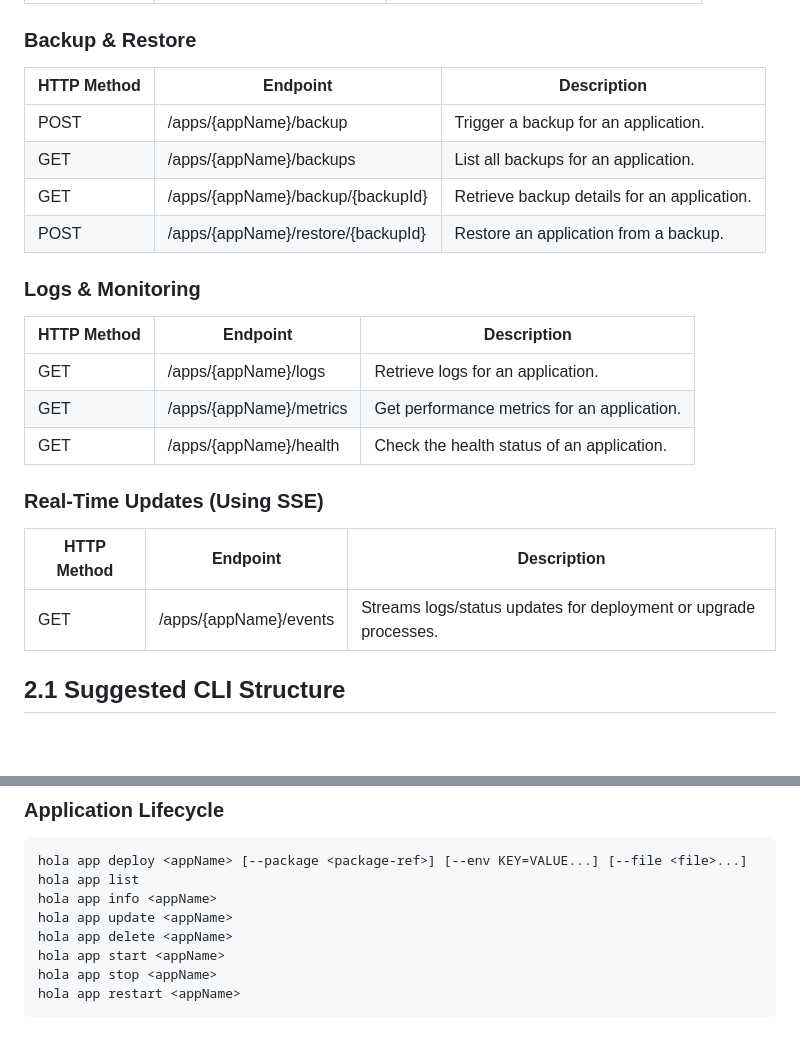
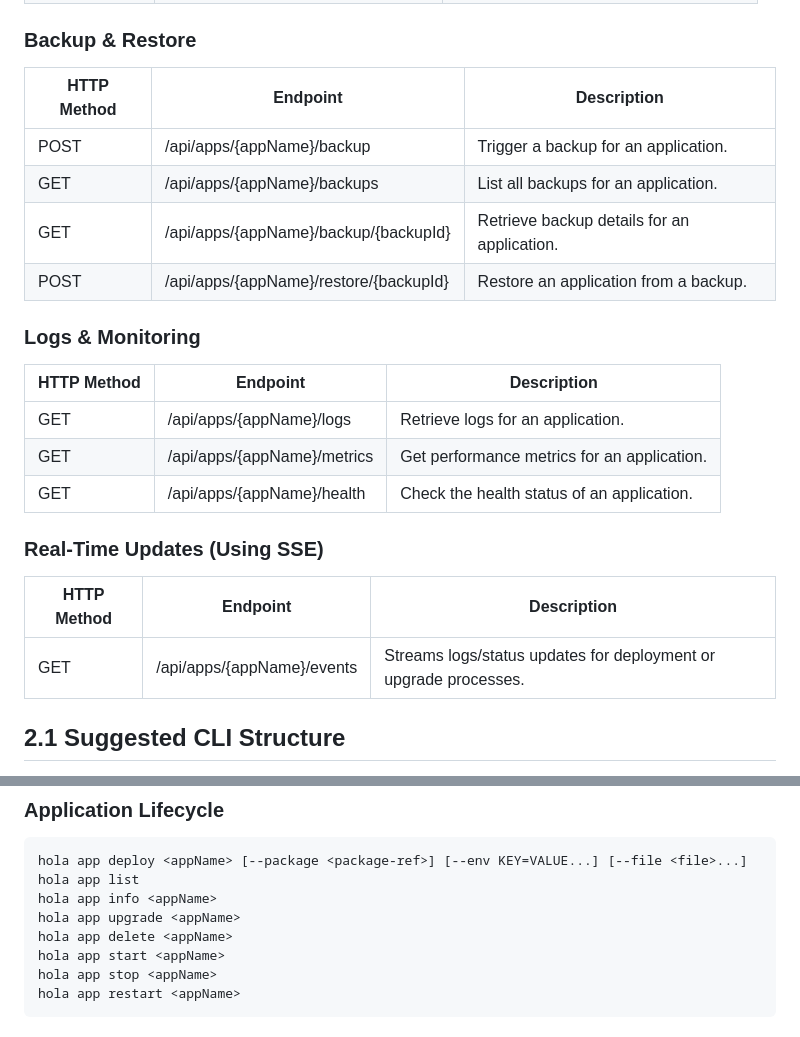
Before and after one commit to try-hola/hola, a Markdown page: docs/DESIGN.md, 2 parts joined by grey strips. Drawn GitHub-style; blank space fills up the shorter version.

```diff
--- a/docs/DESIGN.md
+++ b/docs/DESIGN.md
@@ -55,26 +58,26 @@ Both components are organized as a monorepo using Yarn workspaces with CommonJS
 
 ### Backup & Restore
 
-| HTTP Method | Endpoint                           | Description                                 |
-| ----------- | ---------------------------------- | ------------------------------------------- |
-| POST        | /apps/{appName}/backup             | Trigger a backup for an application.        |
-| GET         | /apps/{appName}/backups            | List all backups for an application.        |
-| GET         | /apps/{appName}/backup/{backupId}  | Retrieve backup details for an application. |
-| POST        | /apps/{appName}/restore/{backupId} | Restore an application from a backup.       |
+| HTTP Method | Endpoint                               | Description                                 |
+| ----------- | -------------------------------------- | ------------------------------------------- |
+| POST        | /api/apps/{appName}/backup             | Trigger a backup for an application.        |
+| GET         | /api/apps/{appName}/backups            | List all backups for an application.        |
+| GET         | /api/apps/{appName}/backup/{backupId}  | Retrieve backup details for an application. |
+| POST        | /api/apps/{appName}/restore/{backupId} | Restore an application from a backup.       |
 
 ### Logs & Monitoring
 
-| HTTP Method | Endpoint                | Description                                 |
-| ----------- | ----------------------- | ------------------------------------------- |
-| GET         | /apps/{appName}/logs    | Retrieve logs for an application.           |
-| GET         | /apps/{appName}/metrics | Get performance metrics for an application. |
-| GET         | /apps/{appName}/health  | Check the health status of an application.  |
+| HTTP Method | Endpoint                    | Description                                 |
+| ----------- | --------------------------- | ------------------------------------------- |
+| GET         | /api/apps/{appName}/logs    | Retrieve logs for an application.           |
+| GET         | /api/apps/{appName}/metrics | Get performance metrics for an application. |
+| GET         | /api/apps/{appName}/health  | Check the health status of an application.  |
 
 ### Real-Time Updates (Using SSE)
 
-| HTTP Method | Endpoint               | Description                                                      |
-| ----------- | ---------------------- | ---------------------------------------------------------------- |
-| GET         | /apps/{appName}/events | Streams logs/status updates for deployment or upgrade processes. |
+| HTTP Method | Endpoint                   | Description                                                      |
+| ----------- | -------------------------- | ---------------------------------------------------------------- |
+| GET         | /api/apps/{appName}/events | Streams logs/status updates for deployment or upgrade processes. |
 
 ## 2.1 Suggested CLI Structure
 
@@ -101,7 +104,7 @@ hola config delete [--app <appName>] [--secret] <key>...
 hola app deploy <appName> [--package <package-ref>] [--env KEY=VALUE...] [--file <file>...]
 hola app list
 hola app info <appName>
-hola app update <appName>
+hola app upgrade <appName>
 hola app delete <appName>
 hola app start <appName>
 hola app stop <appName>
```
Also changed, not shown: other parts of docs/DESIGN.md (+37 -34 lines).
